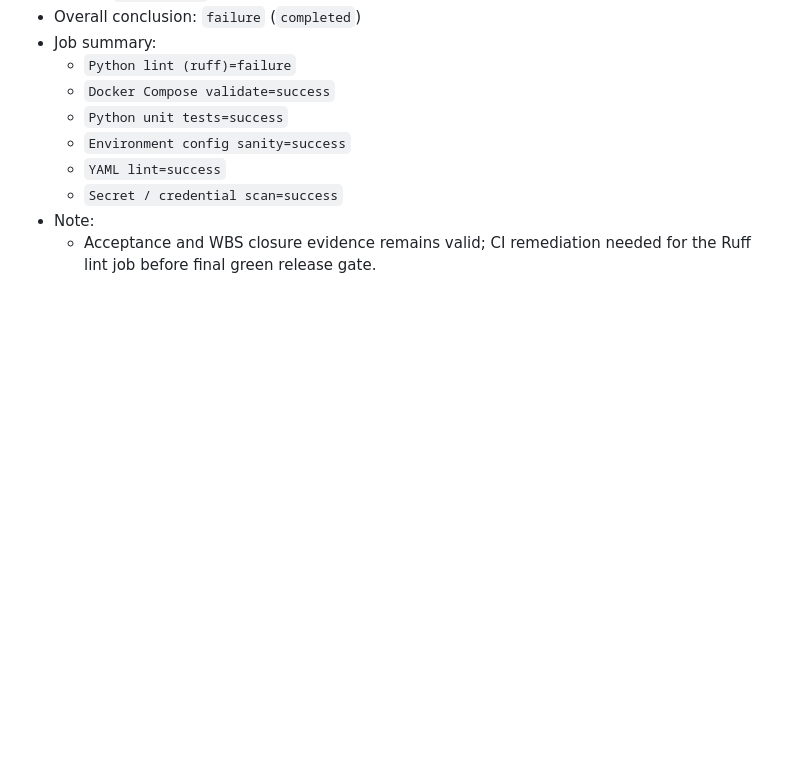
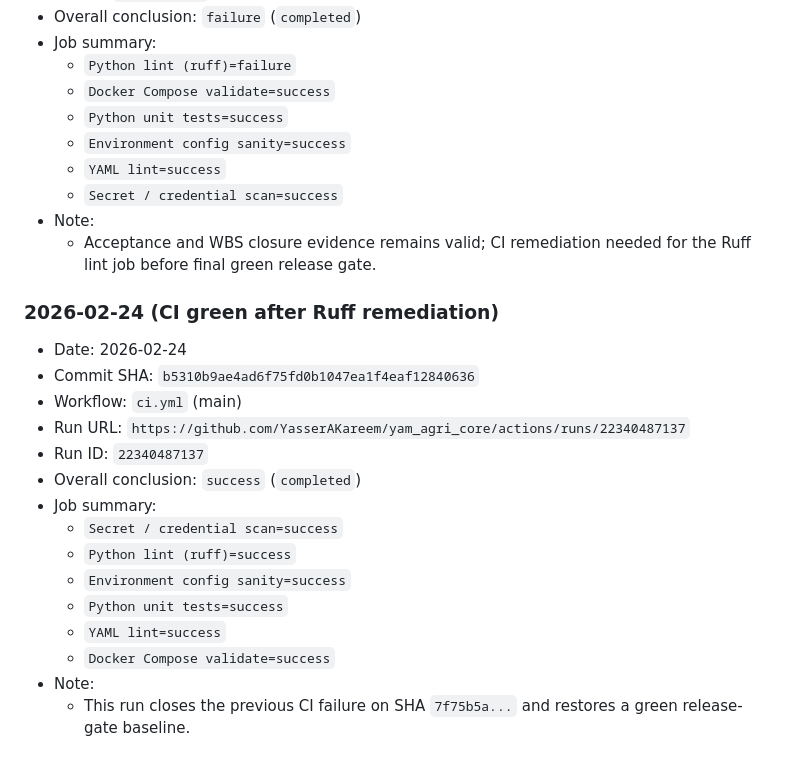
Before and after one commit to YasserAKareem/yam_agri_core, a Markdown page: docs/PHASE2_AT01_AT10_CHECKLIST.md, the part around the change. Rendered like a GitHub page; blank space fills up the shorter version.

Commit message:
docs: record green CI run after ruff remediation

```diff
--- a/docs/PHASE2_AT01_AT10_CHECKLIST.md
+++ b/docs/PHASE2_AT01_AT10_CHECKLIST.md
@@ -348,3 +348,21 @@ This checklist is the repeatable validation baseline for Phase 2 traceability re
   - `Secret / credential scan=success`
 - Note:
   - Acceptance and WBS closure evidence remains valid; CI remediation needed for the Ruff lint job before final green release gate.
+
+### 2026-02-24 (CI green after Ruff remediation)
+
+- Date: 2026-02-24
+- Commit SHA: `b5310b9ae4ad6f75fd0b1047ea1f4eaf12840636`
+- Workflow: `ci.yml` (main)
+- Run URL: `https://github.com/YasserAKareem/yam_agri_core/actions/runs/22340487137`
+- Run ID: `22340487137`
+- Overall conclusion: `success` (`completed`)
+- Job summary:
+  - `Secret / credential scan=success`
+  - `Python lint (ruff)=success`
+  - `Environment config sanity=success`
+  - `Python unit tests=success`
+  - `YAML lint=success`
+  - `Docker Compose validate=success`
+- Note:
+  - This run closes the previous CI failure on SHA `7f75b5a...` and restores a green release-gate baseline.
```
